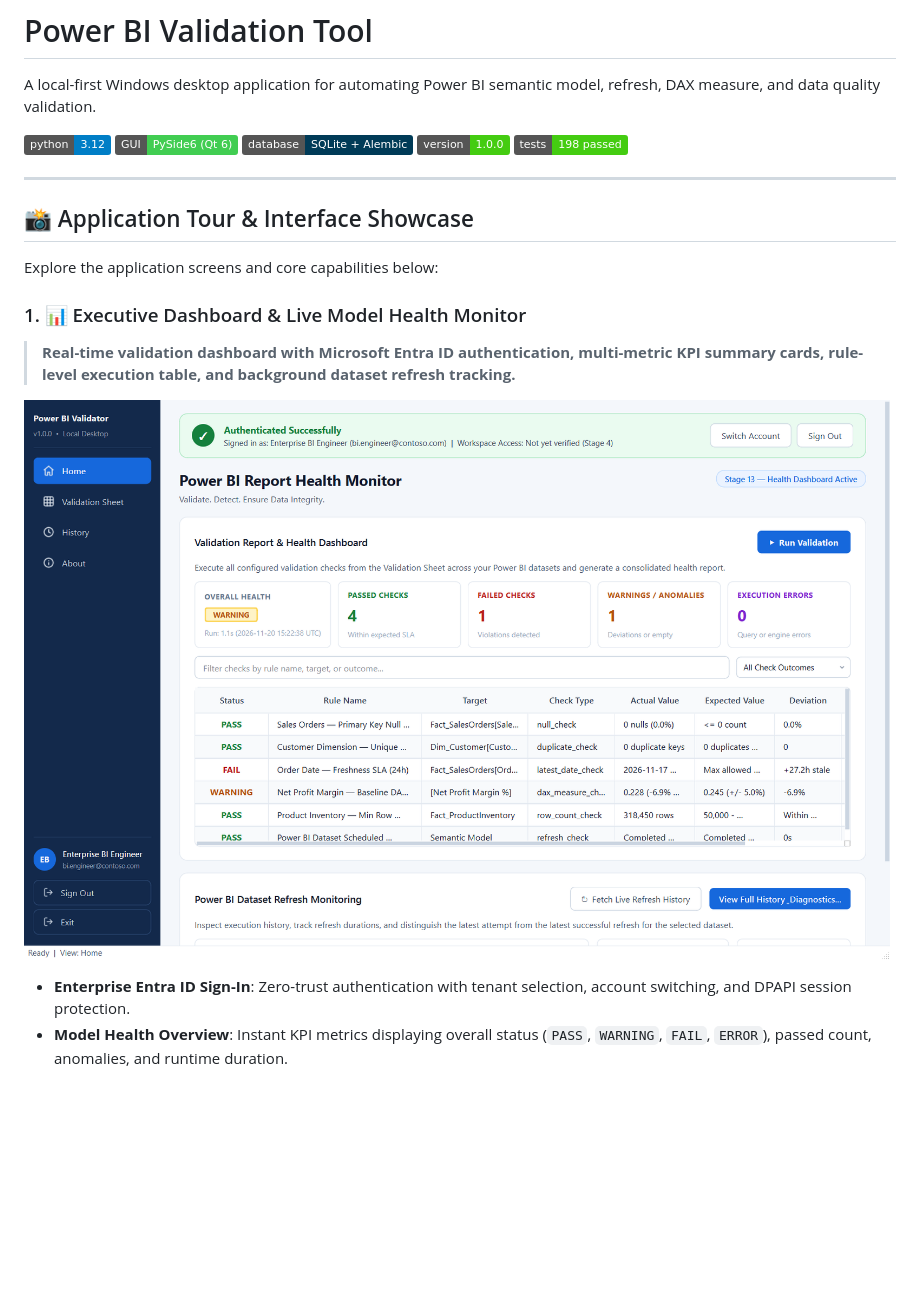
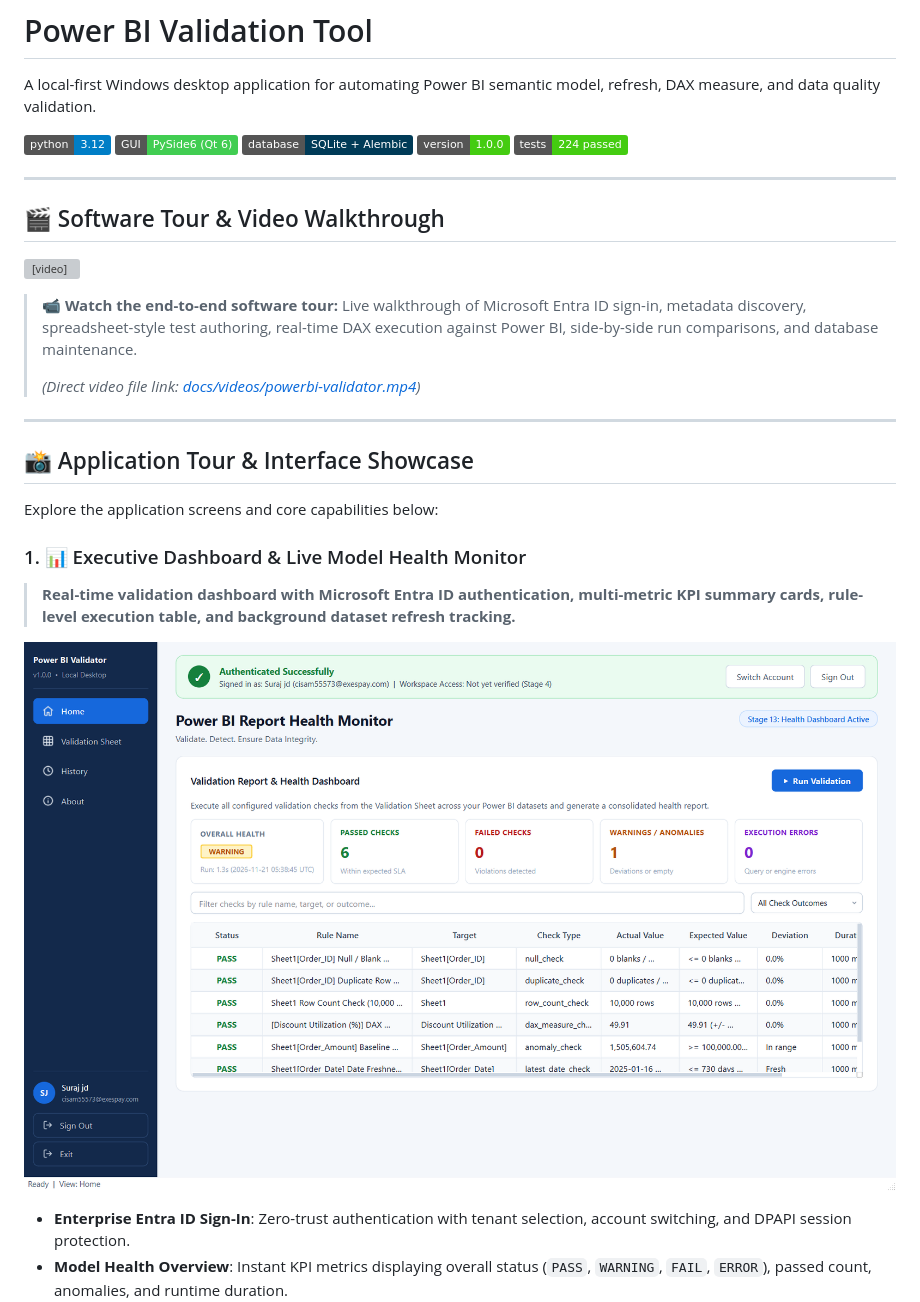
Before and after one commit to suraj-jd/powerbi-validator, a Markdown page: README.md, the part around one of its changes. Rendered like a GitHub page; pictures changed too: docs/screenshots/01_dashboard_home.png; badges without logos; blank space fills up the shorter version; grey boxes are pictures that could not be loaded.

```diff
--- a/README.md
+++ b/README.md
@@ -6,7 +6,17 @@ A local-first Windows desktop application for automating Power BI semantic model
 [![GUI Framework](https://img.shields.io/badge/GUI-PySide6%20(Qt%206)-41CD52.svg)](https://www.qt.io/)
 [![Database](https://img.shields.io/badge/database-SQLite%20%2B%20Alembic-003B57.svg)](https://www.sqlalchemy.org/)
 [![Version](https://img.shields.io/badge/version-1.0.0-success.svg)](docs/RELEASE_NOTES_v1.0.0.md)
-[![Tests](https://img.shields.io/badge/tests-198%20passed-brightgreen.svg)](tests/)
+[![Tests](https://img.shields.io/badge/tests-224%20passed-brightgreen.svg)](tests/)
+
+---
+
+## 🎬 Software Tour & Video Walkthrough
+
+<video src="docs/videos/powerbi-validator.mp4" controls width="100%"></video>
+
+> 📹 **Watch the end-to-end software tour:** Live walkthrough of Microsoft Entra ID sign-in, metadata discovery, spreadsheet-style test authoring, real-time DAX execution against Power BI, side-by-side run comparisons, and database maintenance.
+>
+> *(Direct video file link: [docs/videos/powerbi-validator.mp4](docs/videos/powerbi-validator.mp4))*
 
 ---
 
```
Also changed, not shown: other parts of README.md (+2 -2 lines), docs/screenshots/02_validation_sheet.png, docs/screenshots/03_history_explorer.png, docs/screenshots/04_run_comparison.png, docs/screenshots/05_database_maintenance.png, docs/screenshots/06_about_page.png, 4 other files.
